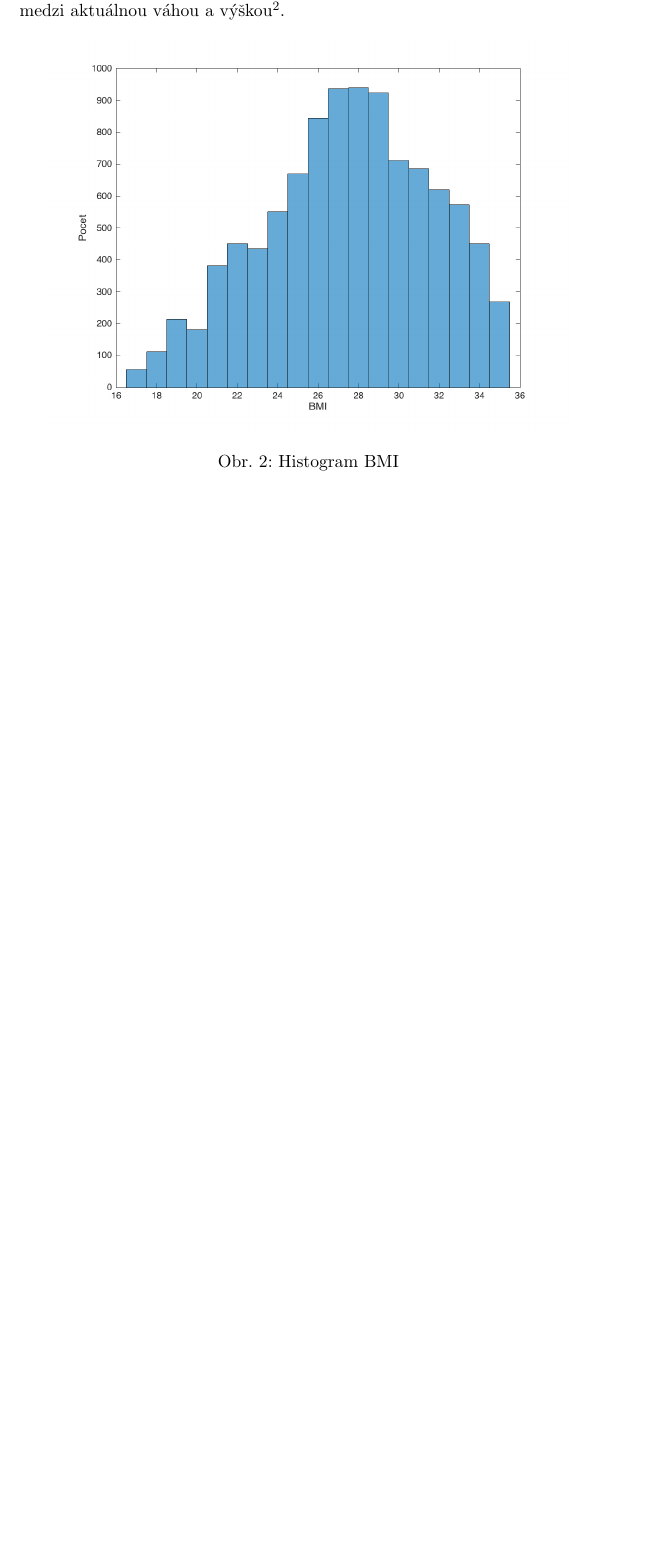
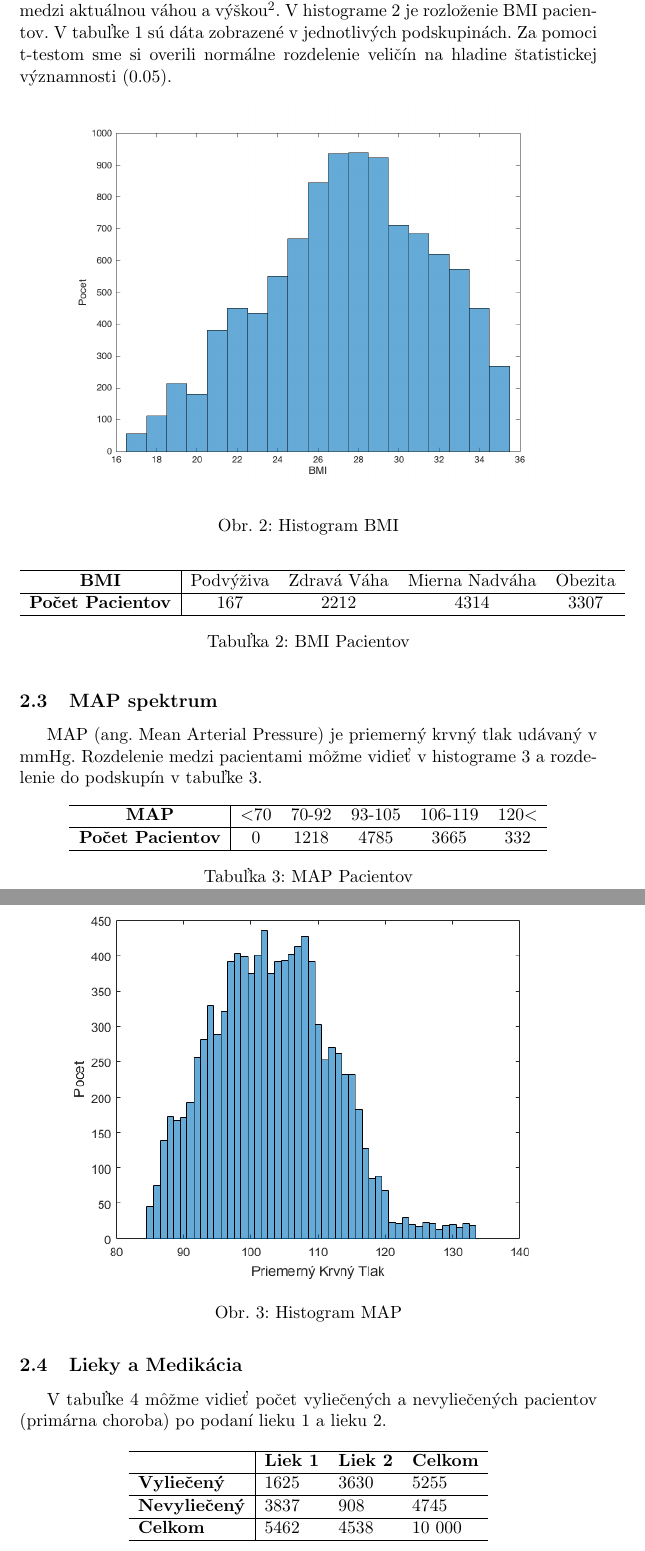
Before and after one commit to PeterSchmiedt/LIu1, a LaTeX document (text/LI01.tex, which reads text/S02SpracuvavaneData.tex): part of page 4 of 5 before the commit and two parts of pages 4 and 5 of 8 after it, the two joined at a grey line, cut so that both start at the same text, the shorter picture padded with empty space. Compiled offline with pdfLaTeX.

Commit message:
latex added text

```diff
--- a/text/S02SpracuvavaneData.tex
+++ b/text/S02SpracuvavaneData.tex
@@ -28,9 +27,9 @@ Máme k dispozícii dáta pacientov so širokým vekovým spektrom v rozsahu od
 \label{tab:vek}
 \end{table}
 
-\subsection{BMI Spektrum}
+\subsection{BMI spektrum}
 
-BMI (ang. Body Mass Index) je index telesnej hmotnosti. Je to pomer medzi aktuálnou váhou a výškou\textsuperscript 2.
+BMI (ang. Body Mass Index) je index telesnej hmotnosti. Je to pomer medzi aktuálnou váhou a výškou\textsuperscript 2. V histograme~\ref{fig:hist-bmi} je rozloženie BMI pacientov. V tabuľke~\ref{tab:vek} sú dáta zobrazené v jednotlivých podskupinách. Za pomoci t-testom sme si overili normálne rozdelenie veličín na hladine štatistickej významnosti (0.05).
 
 \begin{figure}[h!]
 	\centering
@@ -38,3 +37,58 @@ BMI (ang. Body Mass Index) je index telesnej hmotnosti. Je to pomer medzi aktuá
   	\caption{Histogram BMI}
   	\label{fig:hist-bmi}
 \end{figure}
+
+\begin{table}[h!]
+\centering
+\begin{tabular}{c|cccc}
+\hline
+\textbf{BMI} & Podvýživa & Zdravá Váha & Mierna Nadváha & Obezita \\ \hline
+\textbf{Počet Pacientov} & 167       & 2212        & 4314           & 3307    \\ \hline
+\end{tabular}
+\caption{BMI Pacientov}
+\label{tab:bmi}
+\end{table}
+
+
+
+
+
+
+\subsection{MAP spektrum}
+
+MAP (ang. Mean Arterial Pressure) je priemerný krvný tlak udávaný v mmHg. Rozdelenie medzi pacientami môžme vidieť v histograme \ref{fig:histMAP} a rozdelenie do podskupín v tabuľke \ref{tab:map}.
+
+\begin{figure}[h!]
+	\centering
+  		\includegraphics[width=0.9\textwidth]{pressures.png}
+  	\caption{Histogram MAP}
+  	\label{fig:histMAP}
+\end{figure}
+
+
+\begin{table}[h!]
+\centering
+\begin{tabular}{c|ccccc}
+\hline
+\textbf{MAP} & \textless70 & 70-92 & 93-105 & 106-119 & 120\textless \\ \hline
+\textbf{Počet Pacientov} & 0 & 1218  & 4785   & 3665 & 332 \\ \hline
+\end{tabular}
+\caption{MAP Pacientov}
+\label{tab:map}
+\end{table}
+
+
+\subsection{Lieky a Medikácia}
+
+V tabuľke \ref{tab:sick-healthy} môžme vidieť počet vyliečených a nevyliečených pacientov (primárna choroba) po podaní lieku 1 a lieku 2.
+
+\begin{table}[!h]
+\centering
+\begin{tabular}{l|lll}
+\hline
+                     & \textbf{Liek 1} & \textbf{Liek 2} & \textbf{Celkom} \\ \hline
+\textbf{Vyliečený}   & 1625            & 3630            & 5255            \\ \hline
+\textbf{Nevyliečený} & 3837            & 908             & 4745            \\ \hline
+\textbf{Celkom}      & 5462            & 4538            & 10 000          \\ \hline
+\end{tabular}
+\caption{Vyliečený a nevyliečený pacienti s rôznými liekmi}
```
Also changed, not shown: text/.texpadtmp/S03Rozhodovac.tex (added, +19 -0 lines), text/LI01.tex (+2 -0 lines), text/S03RozhodovaciSystem.tex (added, +3 -0 lines), text/LI01.pdf, text/S02SpracuvavaneData.tex (38 more changed lines), 10 other files.
